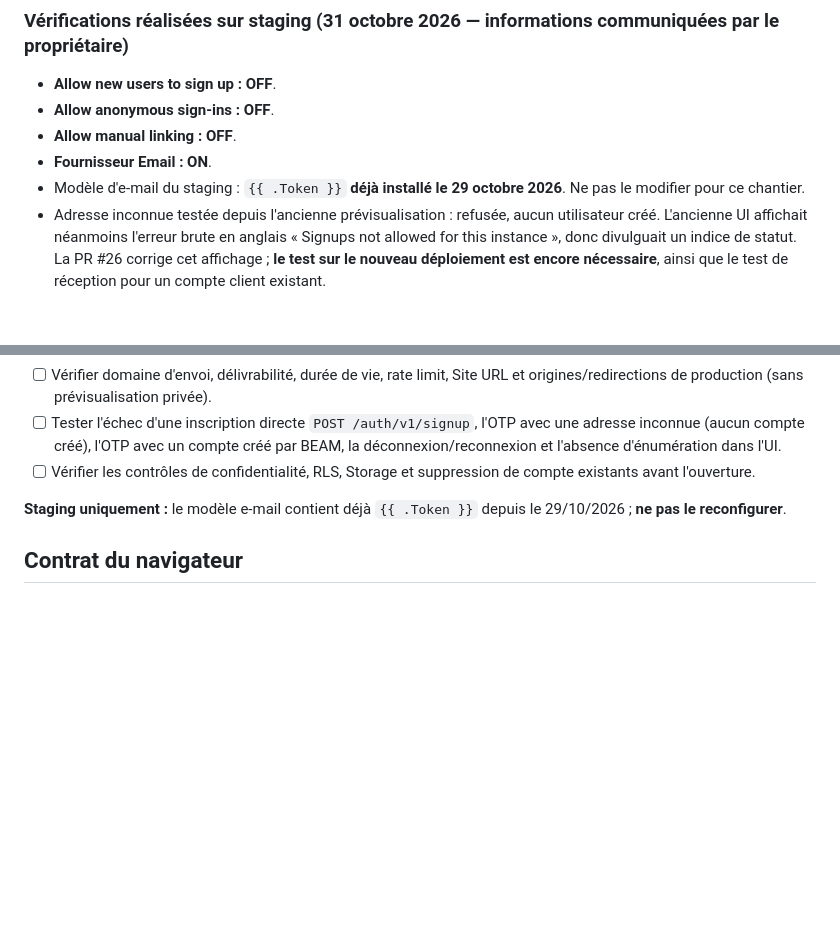
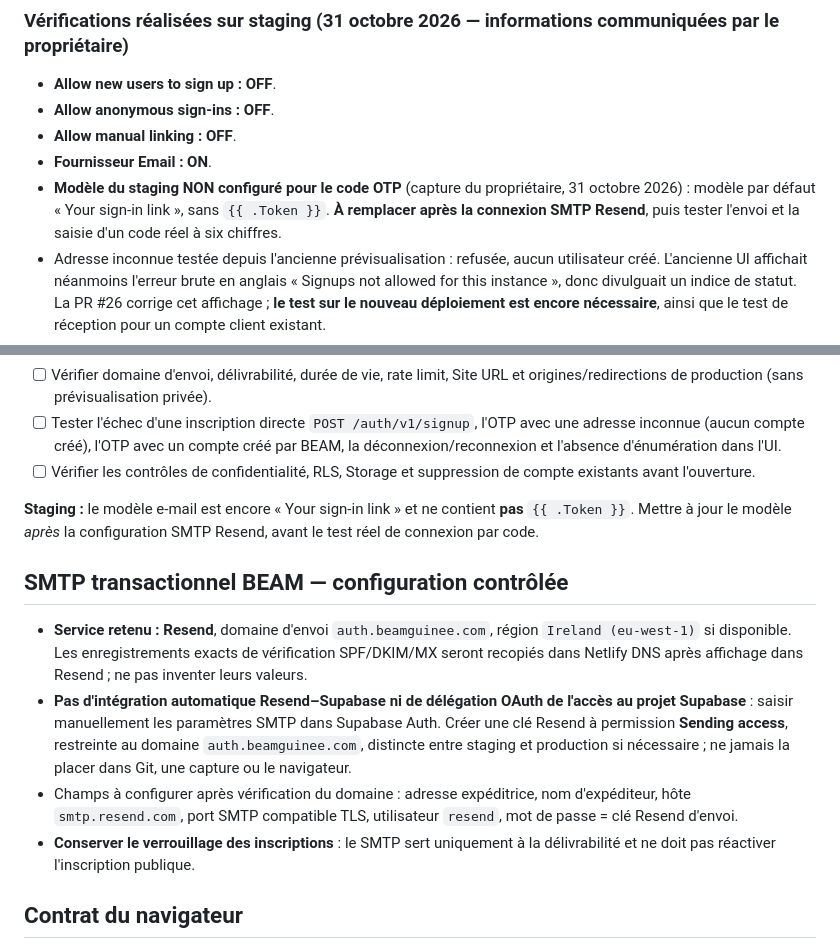
Before and after one commit to barryguinea224/beam, a Markdown page: travel/supabase/INVITE_ONLY_AUDIT.md, 2 parts joined by grey strips. GitHub-like rendering; blank space fills up the shorter version.

Commit message:
docs(travel): correct staging OTP template status and require manual Resend SMTP

```diff
--- a/travel/supabase/INVITE_ONLY_AUDIT.md
+++ b/travel/supabase/INVITE_ONLY_AUDIT.md
@@ -15,8 +15,10 @@ PAS à désactiver les inscriptions dans Supabase Cloud.
 - **Allow anonymous sign-ins : OFF**.
 - **Allow manual linking : OFF**.
 - **Fournisseur Email : ON**.
-- Modèle d'e-mail du staging : `{{ .Token }}` **déjà installé le 29 octobre 2026**.
-  Ne pas le modifier pour ce chantier.
+- **Modèle du staging NON configuré pour le code OTP** (capture du propriétaire,
+  31 octobre 2026) : modèle par défaut « Your sign-in link », sans `{{ .Token }}`.
+  **À remplacer après la connexion SMTP Resend**, puis tester l'envoi et la saisie
+  d'un code réel à six chiffres.
 - Adresse inconnue testée depuis l'ancienne prévisualisation : refusée, aucun
   utilisateur créé. L'ancienne UI affichait néanmoins l'erreur brute en anglais
   « Signups not allowed for this instance », donc divulguait un indice de statut.
@@ -64,8 +66,26 @@ PAS à désactiver les inscriptions dans Supabase Cloud.
 - [ ] Vérifier les contrôles de confidentialité, RLS, Storage et suppression
       de compte existants avant l'ouverture.
 
-**Staging uniquement :** le modèle e-mail contient déjà `{{ .Token }}`
-depuis le 29/10/2026 ; **ne pas le reconfigurer**.
+**Staging :** le modèle e-mail est encore « Your sign-in link » et ne contient
+**pas** `{{ .Token }}`. Mettre à jour le modèle *après* la configuration SMTP
+Resend, avant le test réel de connexion par code.
+
+## SMTP transactionnel BEAM — configuration contrôlée
+
+- **Service retenu : Resend**, domaine d'envoi `auth.beamguinee.com`, région
+  `Ireland (eu-west-1)` si disponible. Les enregistrements exacts de
+  vérification SPF/DKIM/MX seront recopiés dans Netlify DNS après affichage
+  dans Resend ; ne pas inventer leurs valeurs.
+- **Pas d'intégration automatique Resend–Supabase ni de délégation OAuth
+  de l'accès au projet Supabase** : saisir manuellement les paramètres SMTP
+  dans Supabase Auth. Créer une clé Resend à permission **Sending access**,
+  restreinte au domaine `auth.beamguinee.com`, distincte entre staging et
+  production si nécessaire ; ne jamais la placer dans Git, une capture ou le navigateur.
+- Champs à configurer après vérification du domaine : adresse expéditrice,
+  nom d'expéditeur, hôte `smtp.resend.com`, port SMTP compatible TLS,
+  utilisateur `resend`, mot de passe = clé Resend d'envoi.
+- **Conserver le verrouillage des inscriptions** : le SMTP sert uniquement
+  à la délivrabilité et ne doit pas réactiver l'inscription publique.
 
 ## Contrat du navigateur
 
```
